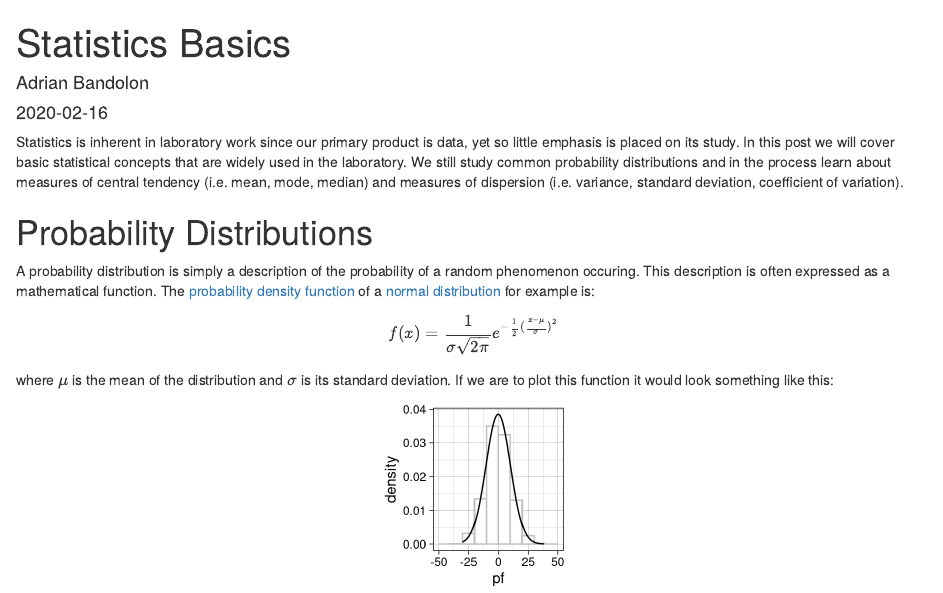
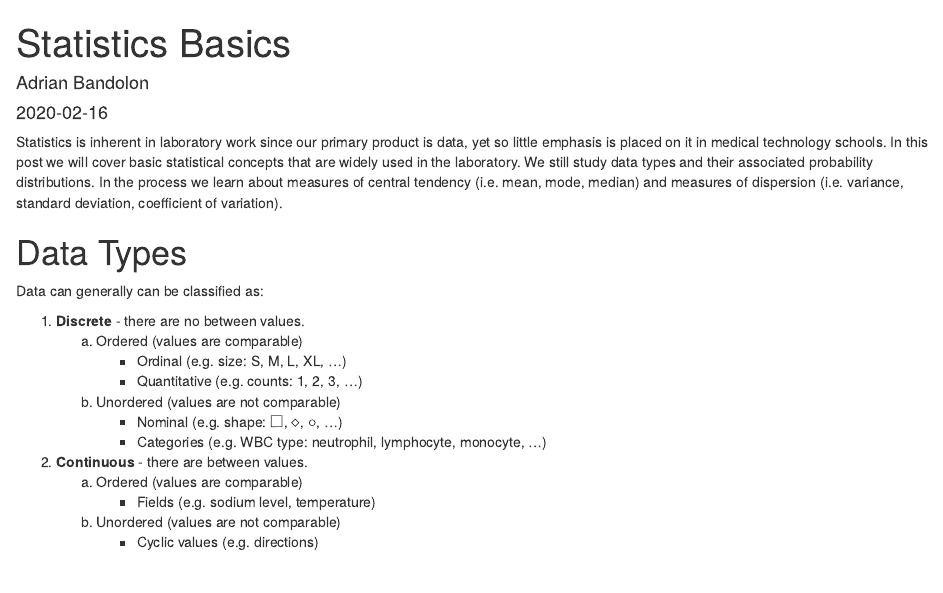
Before and after one commit to adrianBandolon/LabDataScience, an R Markdown document (content/post/2020-02-16-statistics-basics.Rmd): the page in a window 1100 px wide, from its top. Rendered offline with R 4.5, knitr and Pandoc, with nearby package versions.

Commit message:
added more content

```diff
--- a/content/post/2020-02-16-statistics-basics.Rmd
+++ b/content/post/2020-02-16-statistics-basics.Rmd
@@ -12,4 +12,4 @@ tags:
   - R
   - Statistics
 keywords:
-  - tech
+  - R
@@ -20,6 +24,23 @@ autoThumbnailImage: no
 ---
 
-Statistics is inherent in laboratory work since our primary product is data, yet so little emphasis is placed on its study. In this post we will cover basic statistical concepts that are widely used in the laboratory. We still study common probability distributions and in the process learn about measures of central tendency (i.e. mean, mode, median) and measures of dispersion (i.e. variance, standard deviation, coefficient of variation).
+Statistics is inherent in laboratory work since our primary product is data, yet so little emphasis is placed on it in medical technology schools. In this post we will cover basic statistical concepts that are widely used in the laboratory. We still study data types and their associated probability distributions. In the process we learn about measures of central tendency (i.e. mean, mode, median) and measures of dispersion (i.e. variance, standard deviation, coefficient of variation).
+
+# Data Types
+
+Data can generally can be classified as:
+
+  1. **Discrete** - there are no between values.
+      a. Ordered (values are comparable)
+          - Ordinal (e.g. size: S, M, L, XL, ...)
+          - Quantitative (e.g. counts: 1, 2, 3, ...)
+      b. Unordered (values are not comparable)
+          - Nominal (e.g. shape: $\square$, $\diamond$, $\circ$, ...)
+          - Categories (e.g. WBC type: neutrophil, lymphocyte, monocyte, ...)
+  2. **Continuous** - there are between values.
+       a. Ordered (values are comparable)
+          - Fields (e.g. sodium level, temperature)
+       b. Unordered (values are not comparable)
+          - Cyclic values (e.g. directions)
 
 # Probability Distributions
 
```
Also changed, not shown: content/post/2020-02-16-statistics-basics.html, content/post/2020-02-16-statistics-basics.Rmd (6 more changed lines), 26 other files.
